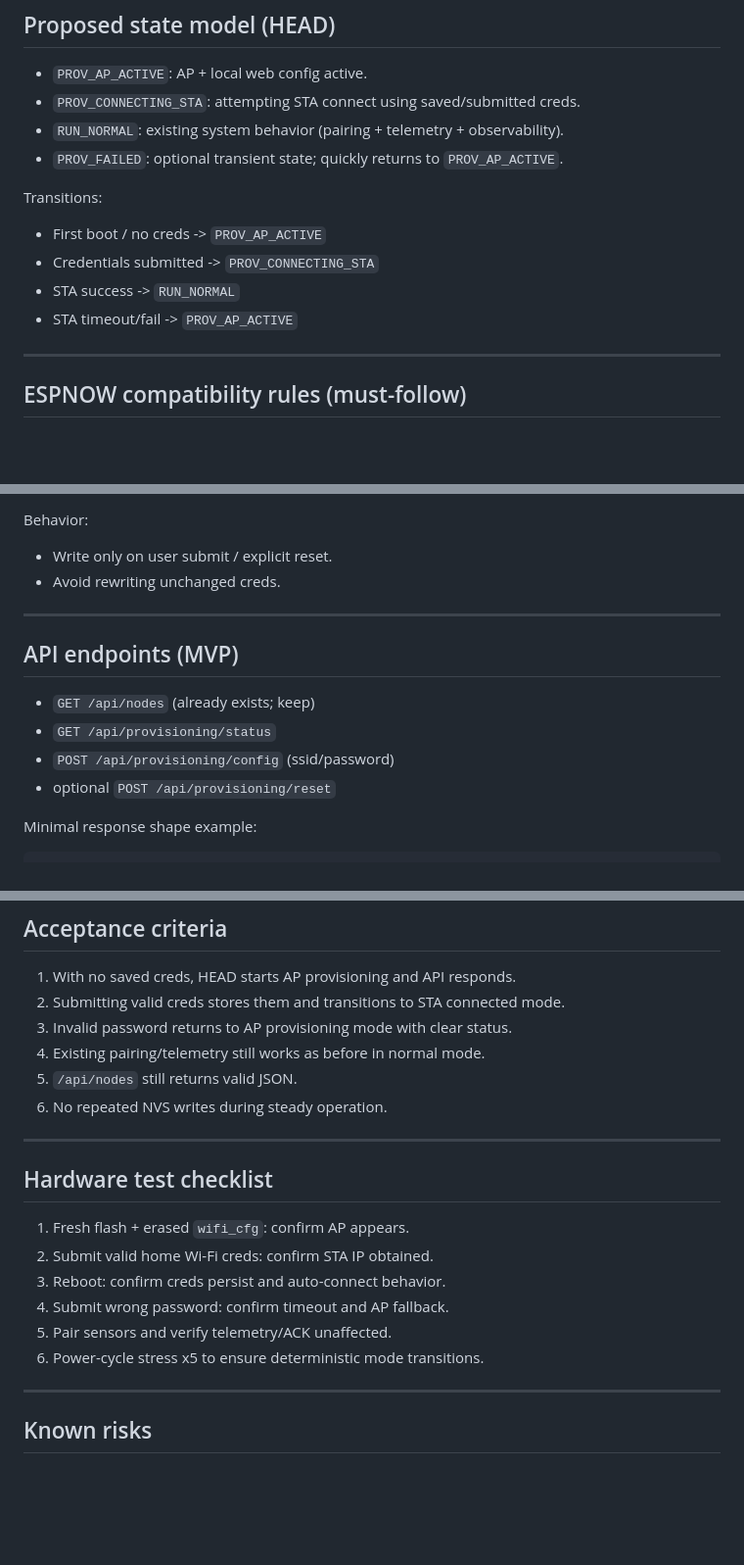
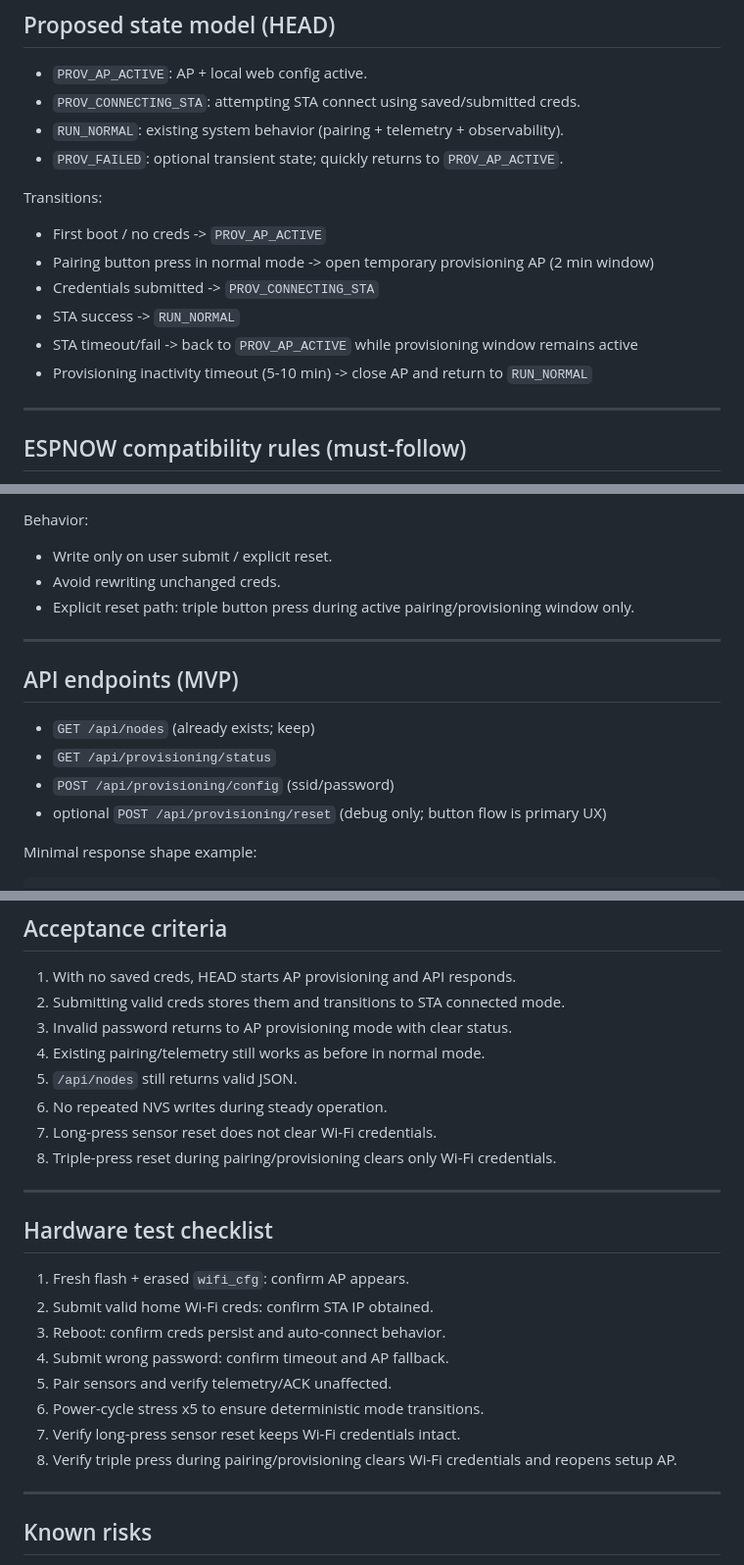
Before and after one commit to paulmarx-dev/automatic-irrigation-system, a Markdown page: docs/next-iteration-handoff.md, 3 parts joined by grey strips. Shown at 98% size. Rendered like a GitHub page; blank space fills up the shorter version.

````diff
--- a/docs/next-iteration-handoff.md
+++ b/docs/next-iteration-handoff.md
@@ -75,9 +86,11 @@ This should be done with minimal scope and no protocol redesign.
 
 Transitions:
 - First boot / no creds -> `PROV_AP_ACTIVE`
+- Pairing button press in normal mode -> open temporary provisioning AP (2 min window)
 - Credentials submitted -> `PROV_CONNECTING_STA`
 - STA success -> `RUN_NORMAL`
-- STA timeout/fail -> `PROV_AP_ACTIVE`
+- STA timeout/fail -> back to `PROV_AP_ACTIVE` while provisioning window remains active
+- Provisioning inactivity timeout (5-10 min) -> close AP and return to `RUN_NORMAL`
 
 ---
 
@@ -107,6 +122,7 @@ Namespace: `wifi_cfg`
 Behavior:
 - Write only on user submit / explicit reset.
 - Avoid rewriting unchanged creds.
+- Explicit reset path: triple button press during active pairing/provisioning window only.
 
 ---
 
@@ -114,7 +130,7 @@ Behavior:
 - `GET /api/nodes` (already exists; keep)
 - `GET /api/provisioning/status`
 - `POST /api/provisioning/config` (ssid/password)
-- optional `POST /api/provisioning/reset`
+- optional `POST /api/provisioning/reset` (debug only; button flow is primary UX)
 
 Minimal response shape example:
 ```json
@@ -135,6 +151,8 @@ Minimal response shape example:
 4. Existing pairing/telemetry still works as before in normal mode.
 5. `/api/nodes` still returns valid JSON.
 6. No repeated NVS writes during steady operation.
+7. Long-press sensor reset does not clear Wi-Fi credentials.
+8. Triple-press reset during pairing/provisioning clears only Wi-Fi credentials.
 
 ---
 
@@ -145,6 +163,8 @@ Minimal response shape example:
 4. Submit wrong password: confirm timeout and AP fallback.
 5. Pair sensors and verify telemetry/ACK unaffected.
 6. Power-cycle stress x5 to ensure deterministic mode transitions.
+7. Verify long-press sensor reset keeps Wi-Fi credentials intact.
+8. Verify triple press during pairing/provisioning clears Wi-Fi credentials and reopens setup AP.
 
 ---
 
````
Also changed, not shown: other parts of docs/next-iteration-handoff.md (+21 -7 lines).
